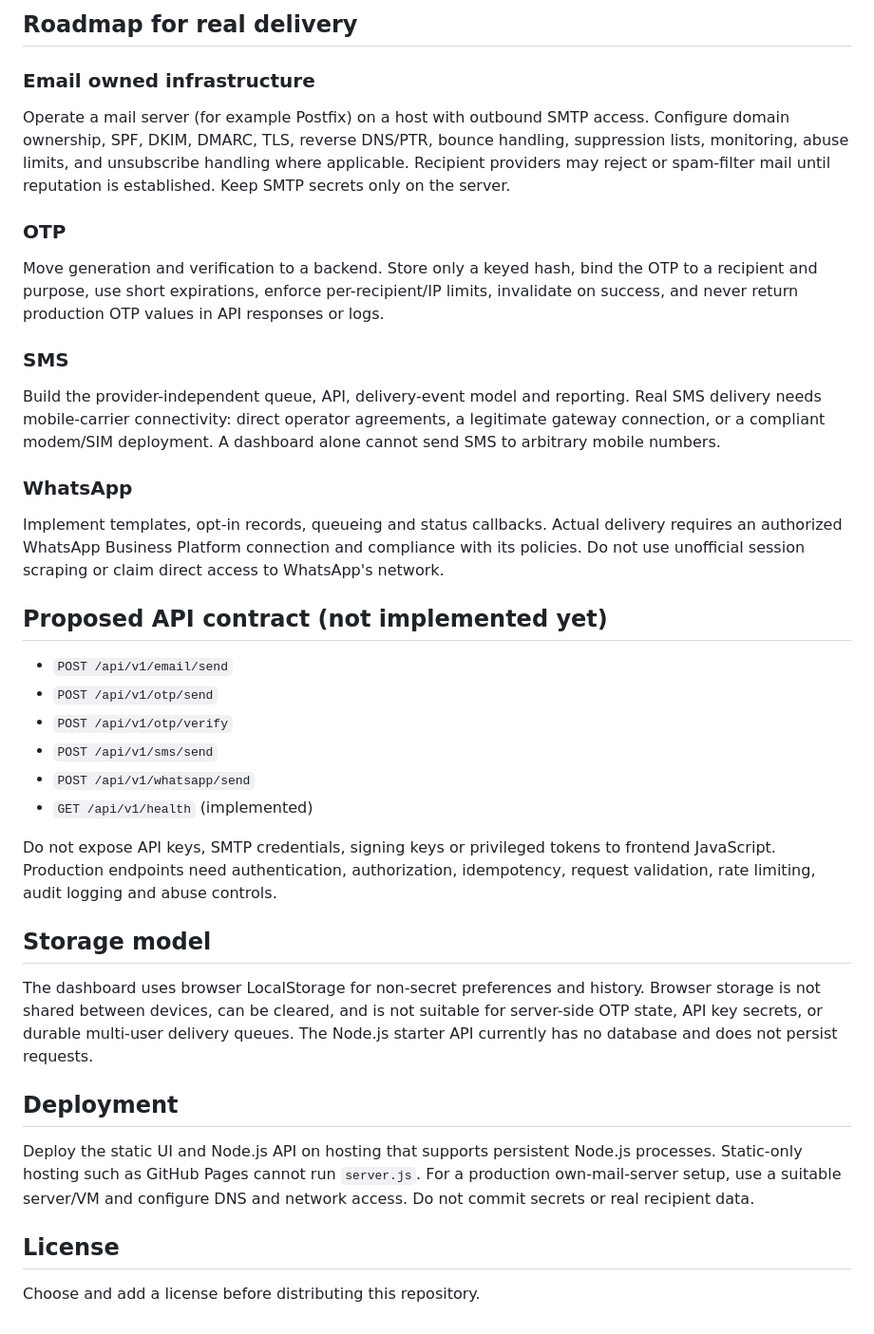
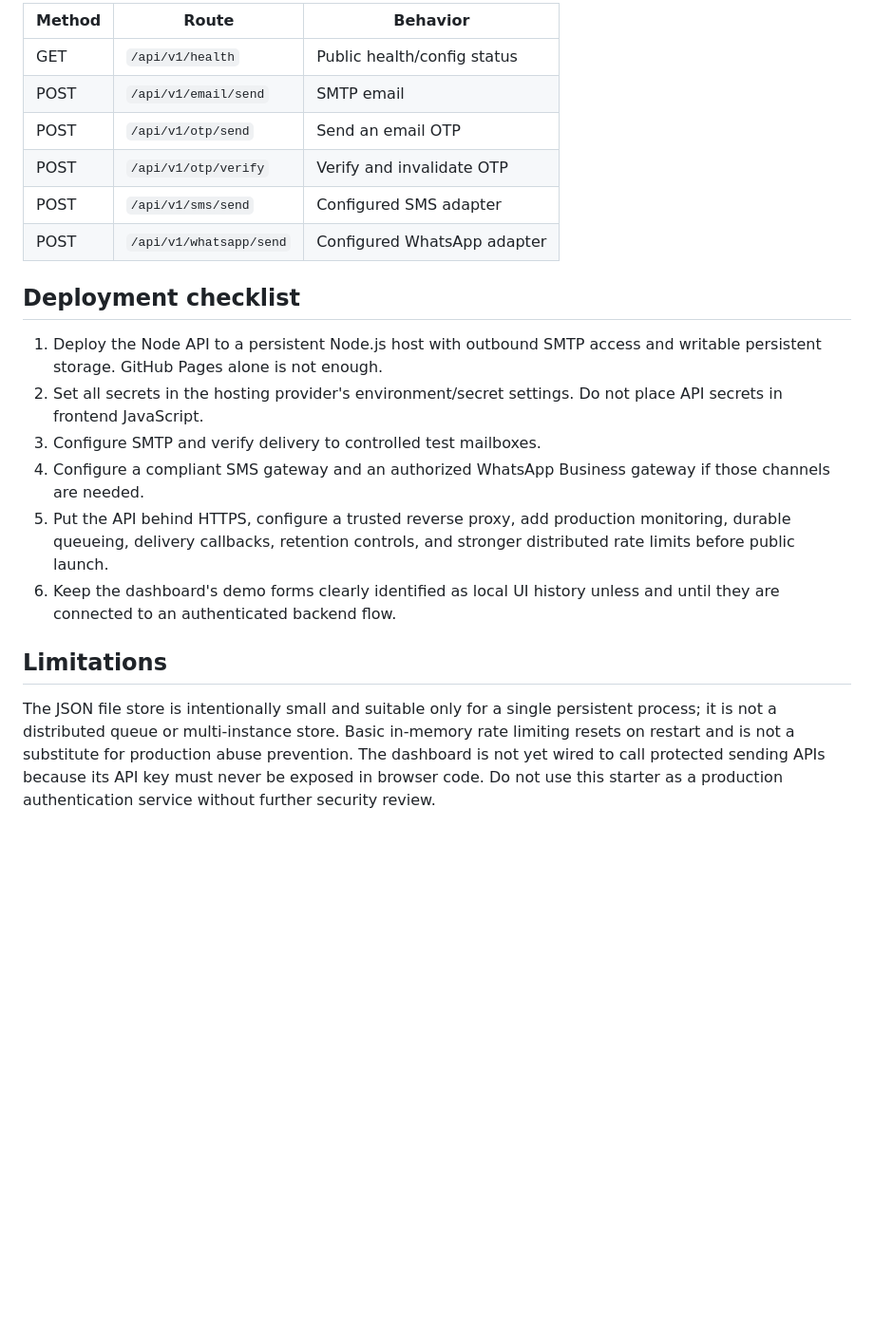
Before and after one commit to Narsing-s/Notification-service-, a Markdown page: README.md, the part around one of its changes. Shown at 95% size. Drawn GitHub-style; blank space fills up the shorter version.

```diff
--- a/README.md
+++ b/README.md
@@ -27,37 +63,22 @@ The dashboard can be opened as `index.html` or served with a static web server.
 
-## Roadmap for real delivery
+| Method | Route | Behavior |
+|---|---|---|
+| GET | `/api/v1/health` | Public health/config status |
+| POST | `/api/v1/email/send` | SMTP email |
+| POST | `/api/v1/otp/send` | Send an email OTP |
+| POST | `/api/v1/otp/verify` | Verify and invalidate OTP |
+| POST | `/api/v1/sms/send` | Configured SMS adapter |
+| POST | `/api/v1/whatsapp/send` | Configured WhatsApp adapter |
 
-### Email owned infrastructure
-Operate a mail server (for example Postfix) on a host with outbound SMTP access. Configure domain ownership, SPF, DKIM, DMARC, TLS, reverse DNS/PTR, bounce handling, suppression lists, monitoring, abuse limits, and unsubscribe handling where applicable. Recipient providers may reject or spam-filter mail until reputation is established. Keep SMTP secrets only on the server.
+## Deployment checklist
 
-### OTP
-Move generation and verification to a backend. Store only a keyed hash, bind the OTP to a recipient and purpose, use short expirations, enforce per-recipient/IP limits, invalidate on success, and never return production OTP values in API responses or logs.
+1. Deploy the Node API to a persistent Node.js host with outbound SMTP access and writable persistent storage. GitHub Pages alone is not enough.
+2. Set all secrets in the hosting provider's environment/secret settings. Do not place API secrets in frontend JavaScript.
+3. Configure SMTP and verify delivery to controlled test mailboxes.
+4. Configure a compliant SMS gateway and an authorized WhatsApp Business gateway if those channels are needed.
+5. Put the API behind HTTPS, configure a trusted reverse proxy, add production monitoring, durable queueing, delivery callbacks, retention controls, and stronger distributed rate limits before public launch.
+6. Keep the dashboard's demo forms clearly identified as local UI history unless and until they are connected to an authenticated backend flow.
 
-### SMS
-Build the provider-independent queue, API, delivery-event model and reporting. Real SMS delivery needs mobile-carrier connectivity: direct operator agreements, a legitimate gateway connection, or a compliant modem/SIM deployment. A dashboard alone cannot send SMS to arbitrary mobile numbers.
+## Limitations
 
-### WhatsApp
-Implement templates, opt-in records, queueing and status callbacks. Actual delivery requires an authorized WhatsApp Business Platform connection and compliance with its policies. Do not use unofficial session scraping or claim direct access to WhatsApp's network.
-
-## Proposed API contract (not implemented yet)
-
-- `POST /api/v1/email/send`
-- `POST /api/v1/otp/send`
-- `POST /api/v1/otp/verify`
-- `POST /api/v1/sms/send`
-- `POST /api/v1/whatsapp/send`
-- `GET /api/v1/health` (implemented)
-
-Do not expose API keys, SMTP credentials, signing keys or privileged tokens to frontend JavaScript. Production endpoints need authentication, authorization, idempotency, request validation, rate limiting, audit logging and abuse controls.
-
-## Storage model
-
-The dashboard uses browser LocalStorage for non-secret preferences and history. Browser storage is not shared between devices, can be cleared, and is not suitable for server-side OTP state, API key secrets, or durable multi-user delivery queues. The Node.js starter API currently has no database and does not persist requests.
-
-## Deployment
-
-Deploy the static UI and Node.js API on hosting that supports persistent Node.js processes. Static-only hosting such as GitHub Pages cannot run `server.js`. For a production own-mail-server setup, use a suitable server/VM and configure DNS and network access. Do not commit secrets or real recipient data.
-
-## License
-
-Choose and add a license before distributing this repository.
+The JSON file store is intentionally small and suitable only for a single persistent process; it is not a distributed queue or multi-instance store. Basic in-memory rate limiting resets on restart and is not a substitute for production abuse prevention. The dashboard is not yet wired to call protected sending APIs because its API key must never be exposed in browser code. Do not use this starter as a production authentication service without further security review.
```
Also changed, not shown: other parts of README.md (+47 -11 lines).
